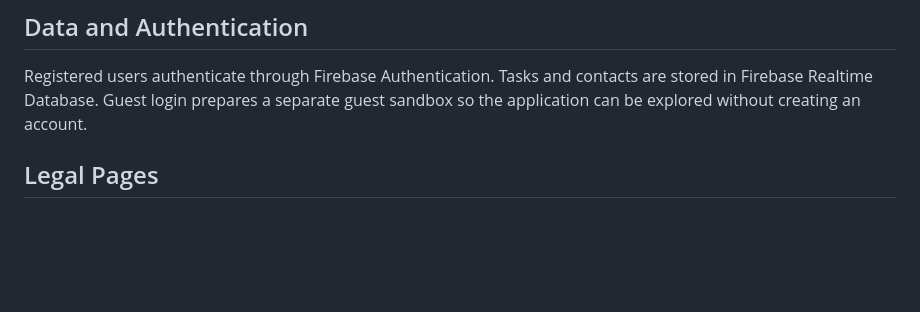
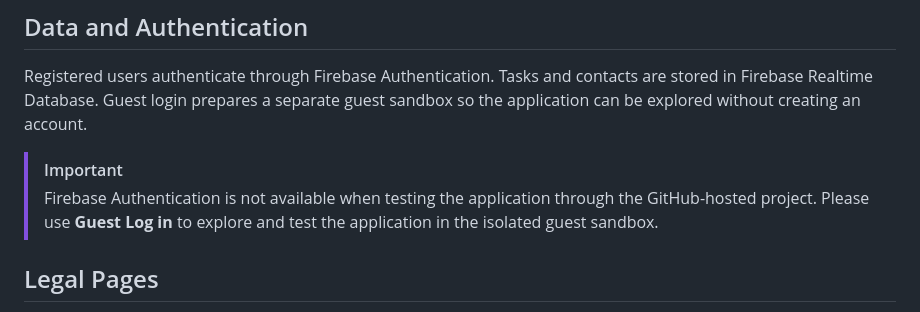
Before and after one commit to SaschaSchmitt-Dev/join, a Markdown page: README.md, the part around the change. Drawn GitHub-style; blank space fills up the shorter version.

Commit message:
docs: update README

```diff
--- a/README.md
+++ b/README.md
@@ -110,6 +110,9 @@ npm run lint:css
 
 Registered users authenticate through Firebase Authentication. Tasks and contacts are stored in Firebase Realtime Database. Guest login prepares a separate guest sandbox so the application can be explored without creating an account.
 
+> [!IMPORTANT]
+> Firebase Authentication is not available when testing the application through the GitHub-hosted project. Please use **Guest Log in** to explore and test the application in the isolated guest sandbox.
+
 ## Legal Pages
 
 The application includes dedicated privacy policy and legal notice pages, accessible from the login screen and the main navigation.
```
